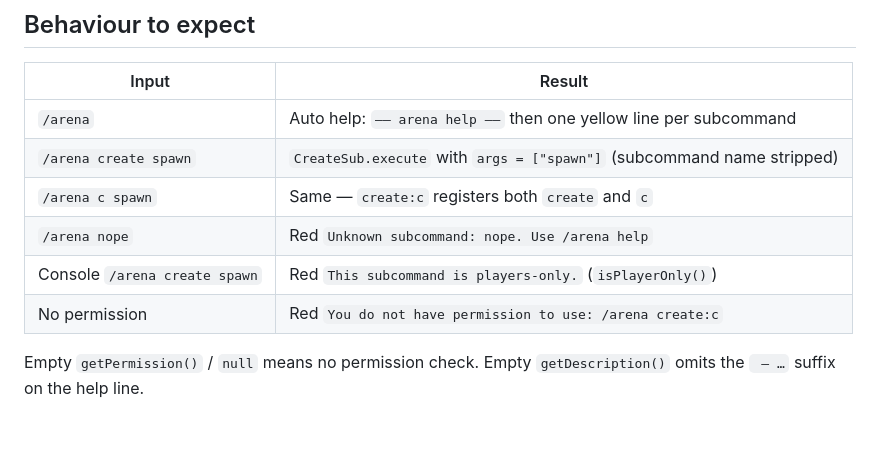
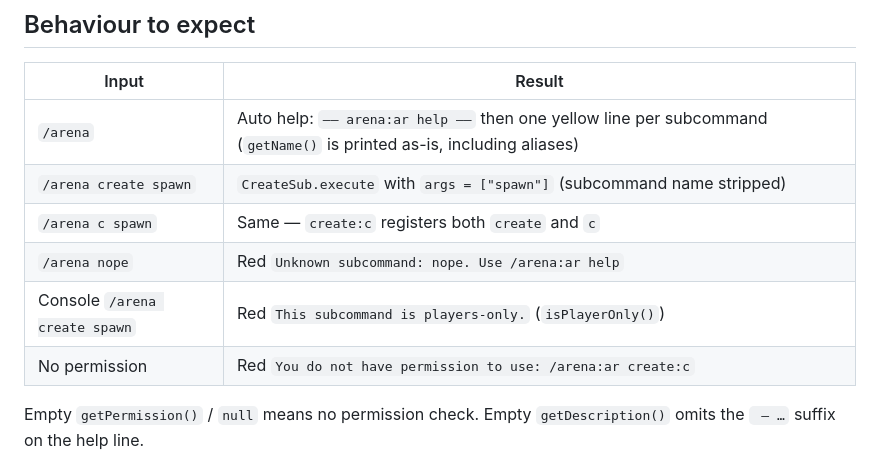
Before and after one commit to Pinont/SingularityLib, a Markdown page: docs/examples/command-group.md, the part around the change. Rendered like a GitHub page; blank space fills up the shorter version.

Commit message:
docs: match CommandGroup help text to getName() including aliases
Help, unknown-subcommand, and permission messages print the raw getName()
string (e.g. arena:ar), not the first alias token.

Co-authored-by: Nonnipat Tangrojjanakhajorn <contact@pinont.me>

```diff
--- a/docs/examples/command-group.md
+++ b/docs/examples/command-group.md
@@ -151,12 +151,12 @@ final class ListSub extends SubCommand {
 
 | Input | Result |
 | --- | --- |
-| `/arena` | Auto help: `—— arena help ——` then one yellow line per subcommand |
+| `/arena` | Auto help: `—— arena:ar help ——` then one yellow line per subcommand (`getName()` is printed as-is, including aliases) |
 | `/arena create spawn` | `CreateSub.execute` with `args = ["spawn"]` (subcommand name stripped) |
 | `/arena c spawn` | Same — `create:c` registers both `create` and `c` |
-| `/arena nope` | Red `Unknown subcommand: nope. Use /arena help` |
+| `/arena nope` | Red `Unknown subcommand: nope. Use /arena:ar help` |
 | Console `/arena create spawn` | Red `This subcommand is players-only.` (`isPlayerOnly()`) |
-| No permission | Red `You do not have permission to use: /arena create:c` |
+| No permission | Red `You do not have permission to use: /arena:ar create:c` |
 
 Empty `getPermission()` / `null` means no permission check. Empty
 `getDescription()` omits the ` — …` suffix on the help line.
```
